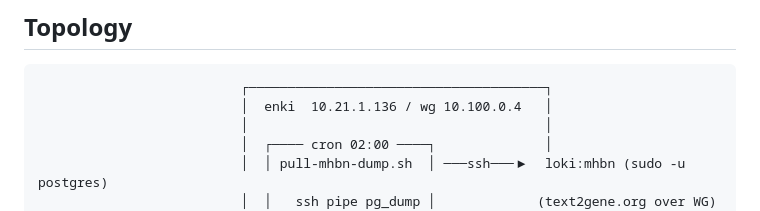
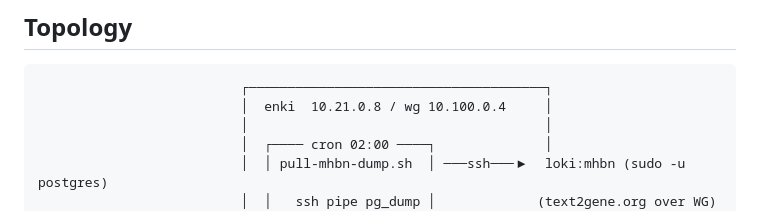
Before and after one commit to nthmost/max-headroom, a Markdown page: docs/runbooks/enki-backup.md, the part around the change. Drawn GitHub-style.

````diff
--- a/docs/runbooks/enki-backup.md
+++ b/docs/runbooks/enki-backup.md
@@ -9,7 +9,7 @@ two unrelated chains so a failure on one host doesn't compromise both.
 
 ```
                           ┌──────────────────────────────────────┐
-                          │  enki  10.21.1.136 / wg 10.100.0.4   │
+                          │  enki  10.21.0.8 / wg 10.100.0.4     │
                           │                                      │
                           │  ┌──── cron 02:00 ────┐              │
                           │  │ pull-mhbn-dump.sh  │ ───ssh───▶  loki:mhbn (sudo -u postgres)
````
Also changed, not shown: docs/hardware-manifest.md (+1 -1 lines).
